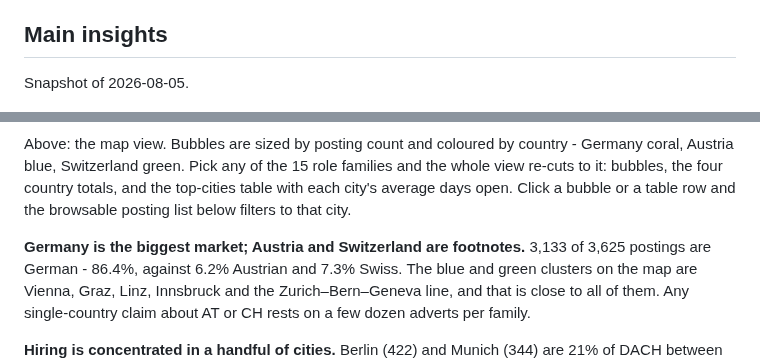
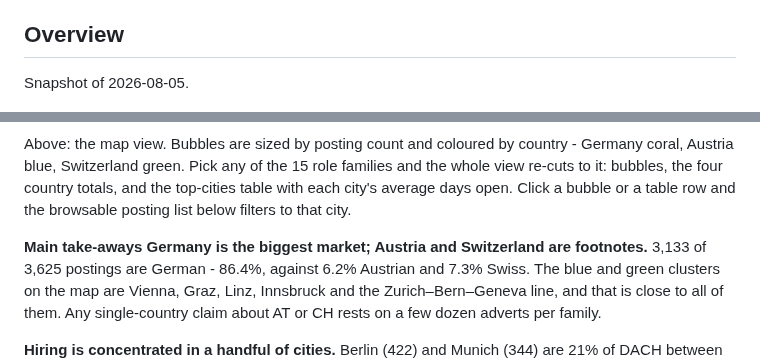
Before and after one commit to Chrisinho8/DACH-data-job-market, a Markdown page: README.md, 2 parts joined by grey strips. Drawn GitHub-style.

Commit message:
Revise section headers and main insights
Updated section headers and content for clarity and organization.

```diff
--- a/README.md
+++ b/README.md
@@ -13,7 +13,7 @@ A weekly snapshot of the DACH data-job market: **3,900+ live postings from 1,400
 - **Drill down from a chart.** Click a city on the map or a bar in any role chart and the list below filters to it. Nothing on the site is a number you have to take on trust.
 - **Watch it move.** Nothing is ever overwritten, so each run adds to the record and every figure gains a second dimension: not just how many AI roles are open, but whether that number is climbing.
 
-## Main insights
+## Overview
 
 Snapshot of 2026-08-05.
 
@@ -21,6 +21,7 @@ Snapshot of 2026-08-05.
 
 Above: the map view. Bubbles are sized by posting count and coloured by country - Germany coral, Austria blue, Switzerland green. Pick any of the 15 role families and the whole view re-cuts to it: bubbles, the four country totals, and the top-cities table with each city's average days open. Click a bubble or a table row and the browsable posting list below filters to that city.
 
+**Main take-aways**
 **Germany is the biggest market; Austria and Switzerland are footnotes.** 3,133 of 3,625 postings are German - 86.4%, against 6.2% Austrian and 7.3% Swiss. The blue and green clusters on the map are Vienna, Graz, Linz, Innsbruck and the Zurich–Bern–Geneva line, and that is close to all of them. Any single-country claim about AT or CH rests on a few dozen adverts per family.
 
 **Hiring is concentrated in a handful of cities.** Berlin (422) and Munich (344) are 21% of DACH between them; the top five are 36%. The rest is spread across 250-odd cities - the scatter of small bubbles through the Rhine-Ruhr and the south - most of them carrying single-digit counts.
```
